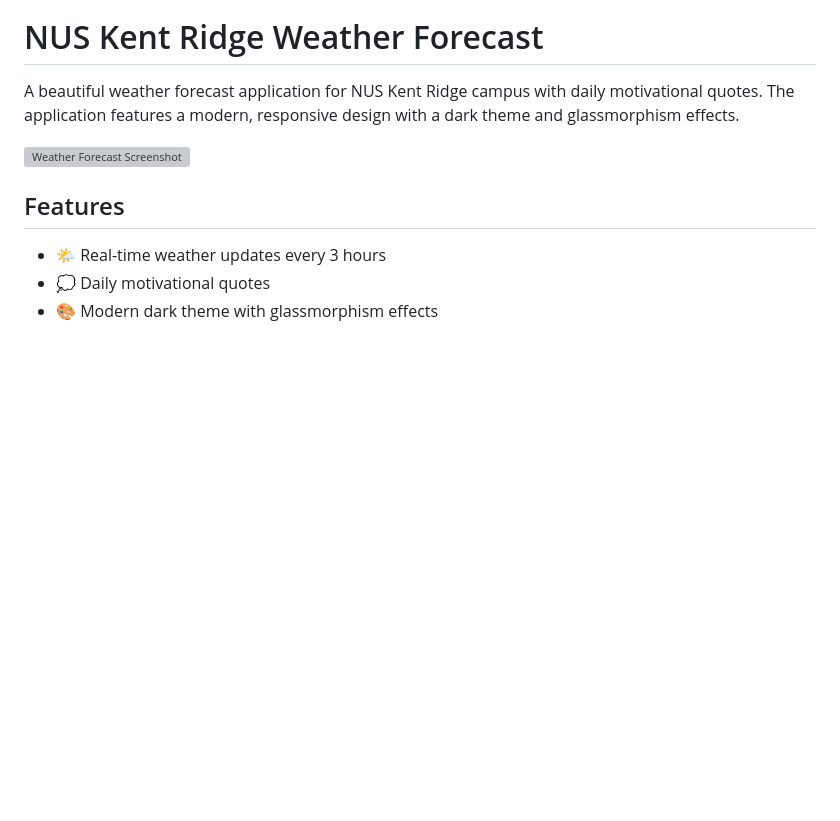
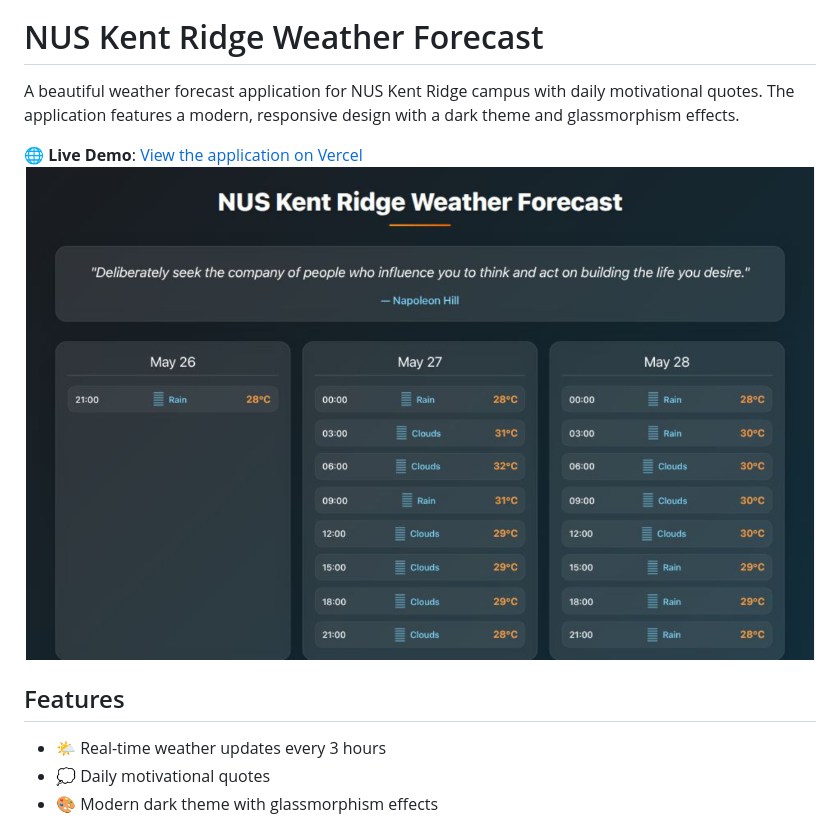
Before and after one commit to Raiaaa17/Weather-Forecast, a Markdown page: README.md, the part around the change. Drawn GitHub-style; pictures changed too: images/screenshot.png (added); blank space fills up the shorter version; grey boxes are pictures that could not be loaded.

```diff
--- a/README.md
+++ b/README.md
@@ -2,7 +2,8 @@
 
 A beautiful weather forecast application for NUS Kent Ridge campus with daily motivational quotes. The application features a modern, responsive design with a dark theme and glassmorphism effects.
 
-![Weather Forecast Screenshot](static/images/screenshot.png)
+🌐 **Live Demo**: [View the application on Vercel](https://weather-forecast-raiaaa17.vercel.app)
+![Weather Forecast Screenshot](images/screenshot.png)
 
 ## Features
 
```
Also changed, not shown: 2 other files.
